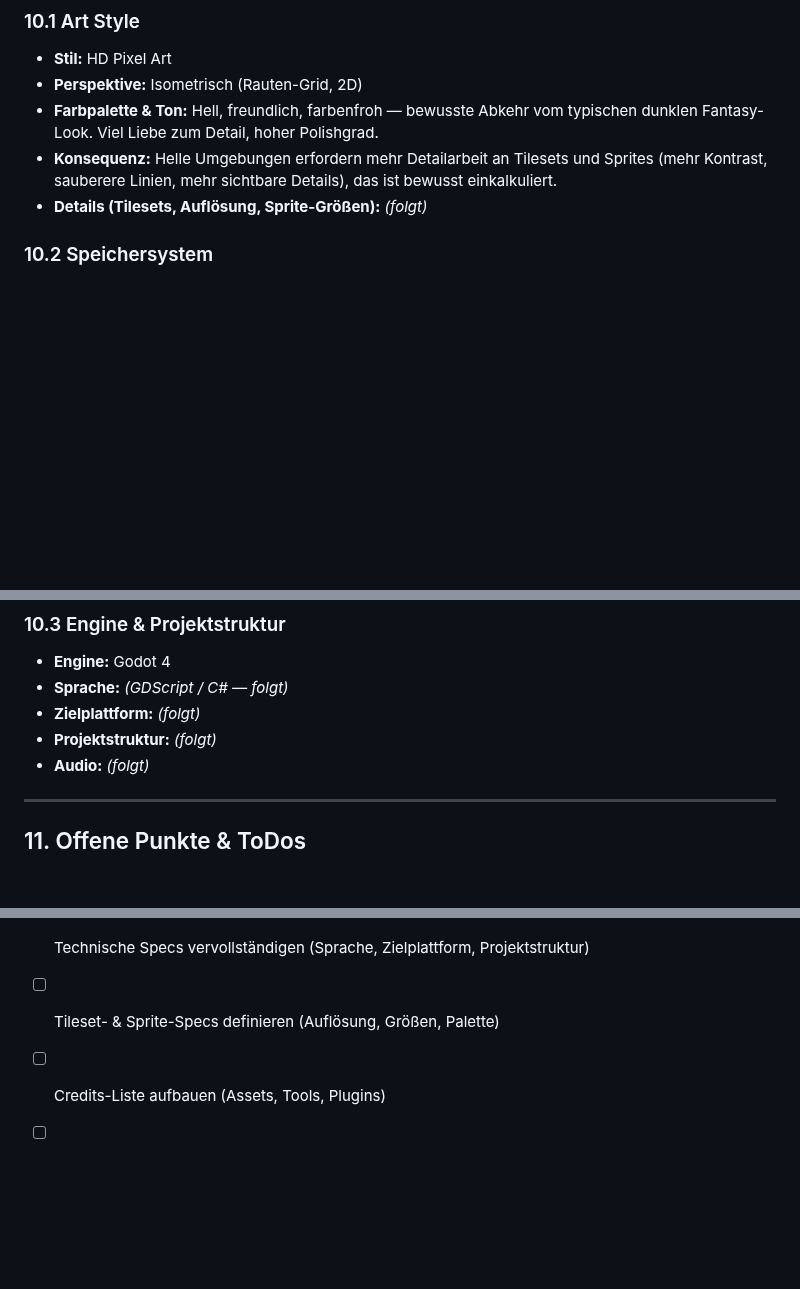
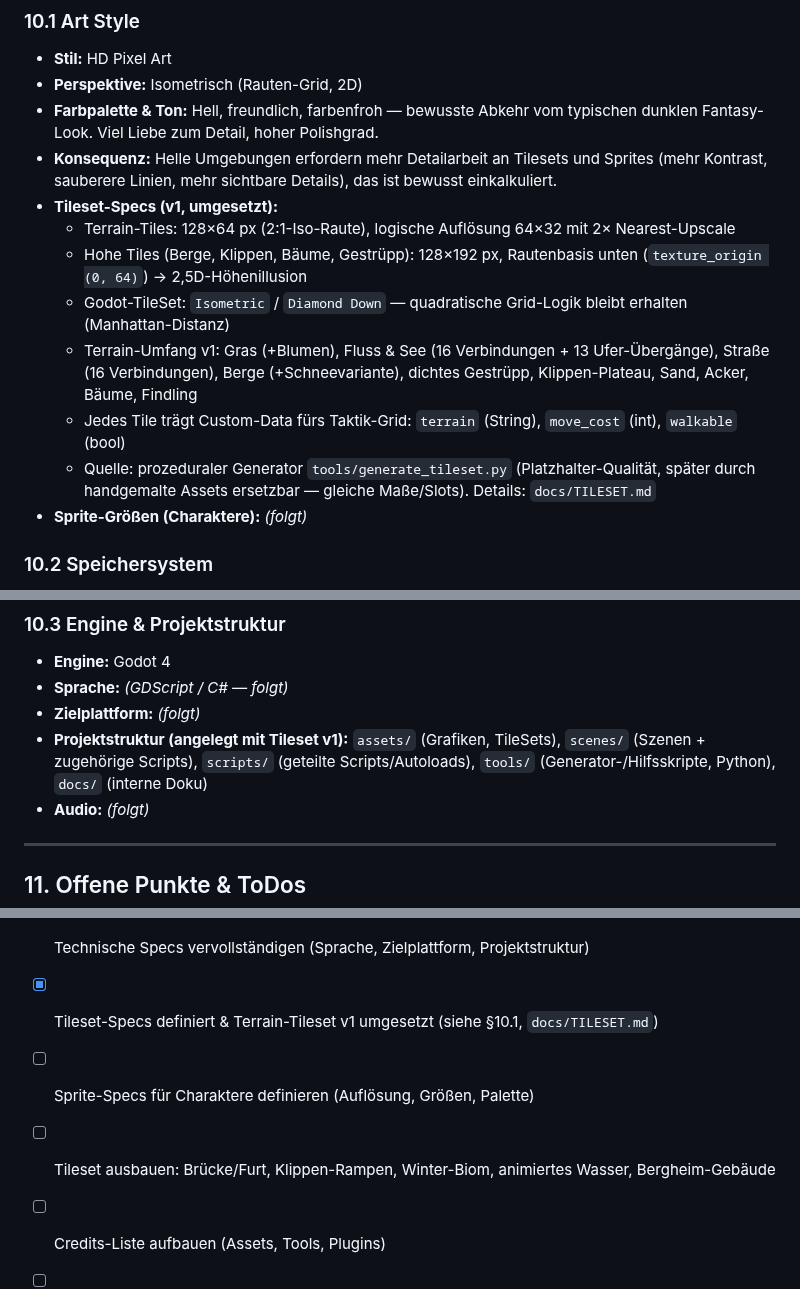
Before and after one commit to Longuspong/Axiom, a Markdown page: GDD.md, 3 parts joined by grey strips. Rendered like a GitHub page; blank space fills up the shorter version.

```diff
--- a/GDD.md
+++ b/GDD.md
@@ -566,7 +566,14 @@ Jede Klasse hat einen eigenen mehrstufigen Auftrag, der durch eine klassenspezif
 - **Perspektive:** Isometrisch (Rauten-Grid, 2D)
 - **Farbpalette & Ton:** Hell, freundlich, farbenfroh — bewusste Abkehr vom typischen dunklen Fantasy-Look. Viel Liebe zum Detail, hoher Polishgrad.
 - **Konsequenz:** Helle Umgebungen erfordern mehr Detailarbeit an Tilesets und Sprites (mehr Kontrast, sauberere Linien, mehr sichtbare Details), das ist bewusst einkalkuliert.
-- **Details (Tilesets, Auflösung, Sprite-Größen):** *(folgt)*
+- **Tileset-Specs (v1, umgesetzt):**
+  - Terrain-Tiles: 128×64 px (2:1-Iso-Raute), logische Auflösung 64×32 mit 2× Nearest-Upscale
+  - Hohe Tiles (Berge, Klippen, Bäume, Gestrüpp): 128×192 px, Rautenbasis unten (`texture_origin (0, 64)`) → 2,5D-Höhenillusion
+  - Godot-TileSet: `Isometric` / `Diamond Down` — quadratische Grid-Logik bleibt erhalten (Manhattan-Distanz)
+  - Terrain-Umfang v1: Gras (+Blumen), Fluss & See (16 Verbindungen + 13 Ufer-Übergänge), Straße (16 Verbindungen), Berge (+Schneevariante), dichtes Gestrüpp, Klippen-Plateau, Sand, Acker, Bäume, Findling
+  - Jedes Tile trägt Custom-Data fürs Taktik-Grid: `terrain` (String), `move_cost` (int), `walkable` (bool)
+  - Quelle: prozeduraler Generator `tools/generate_tileset.py` (Platzhalter-Qualität, später durch handgemalte Assets ersetzbar — gleiche Maße/Slots). Details: `docs/TILESET.md`
+- **Sprite-Größen (Charaktere):** *(folgt)*
 
 ### 10.2 Speichersystem
 
@@ -581,7 +588,7 @@ Jede Klasse hat einen eigenen mehrstufigen Auftrag, der durch eine klassenspezif
 - **Engine:** Godot 4
 - **Sprache:** *(GDScript / C# — folgt)*
 - **Zielplattform:** *(folgt)*
-- **Projektstruktur:** *(folgt)*
+- **Projektstruktur (angelegt mit Tileset v1):** `assets/` (Grafiken, TileSets), `scenes/` (Szenen + zugehörige Scripts), `scripts/` (geteilte Scripts/Autoloads), `tools/` (Generator-/Hilfsskripte, Python), `docs/` (interne Doku)
 - **Audio:** *(folgt)*
 
 ---
@@ -602,6 +609,8 @@ Jede Klasse hat einen eigenen mehrstufigen Auftrag, der durch eine klassenspezif
 - [ ] Kampfsystem-Werte definieren (Regeneration, Block, Resistenz etc.)
 - [ ] Arathos-Backstory intern dokumentieren (spoilerbehaftet)
 - [ ] Technische Specs vervollständigen (Sprache, Zielplattform, Projektstruktur)
-- [ ] Tileset- & Sprite-Specs definieren (Auflösung, Größen, Palette)
+- [x] Tileset-Specs definiert & Terrain-Tileset v1 umgesetzt (siehe §10.1, `docs/TILESET.md`)
+- [ ] Sprite-Specs für Charaktere definieren (Auflösung, Größen, Palette)
+- [ ] Tileset ausbauen: Brücke/Furt, Klippen-Rampen, Winter-Biom, animiertes Wasser, Bergheim-Gebäude
 - [ ] Credits-Liste aufbauen (Assets, Tools, Plugins)
 - [ ] Audio-Konzept definieren
```
Also changed, not shown: docs/TILESET.md (added, +111 -0 lines), assets/tiles/terrain_ground.png (added), assets/tiles/terrain_tall.png (added), docs/preview_map.png (added), 9 other files.
